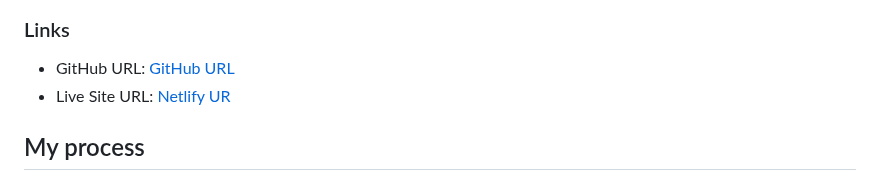
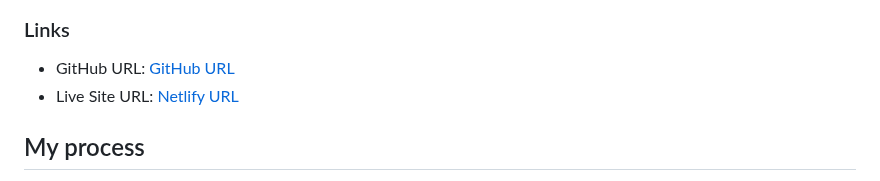
Before and after one commit to GaganpreetKaurGill/Newbie_Projects, a Markdown page: pod-request-access-landing-page/README.md, the part around the change. GitHub-like rendering.

```diff
--- a/pod-request-access-landing-page/README.md
+++ b/pod-request-access-landing-page/README.md
@@ -48,7 +48,7 @@ Users should be able to:
 ### Links
 
 - GitHub URL: [GitHub URL](https://github.com/GaganpreetKaurGill/Newbie_Projects/tree/main/pod-request-access-landing-page)
-- Live Site URL: [Netlify UR](https://curious-croquembouche-48de86.netlify.app)
+- Live Site URL: [Netlify URL](https://curious-croquembouche-48de86.netlify.app)
 
 ## My process
 For this solution, I started by creating the logic first and then started designing the solution. If the logic is completed successfully, it is easier to give the design to it.
```
